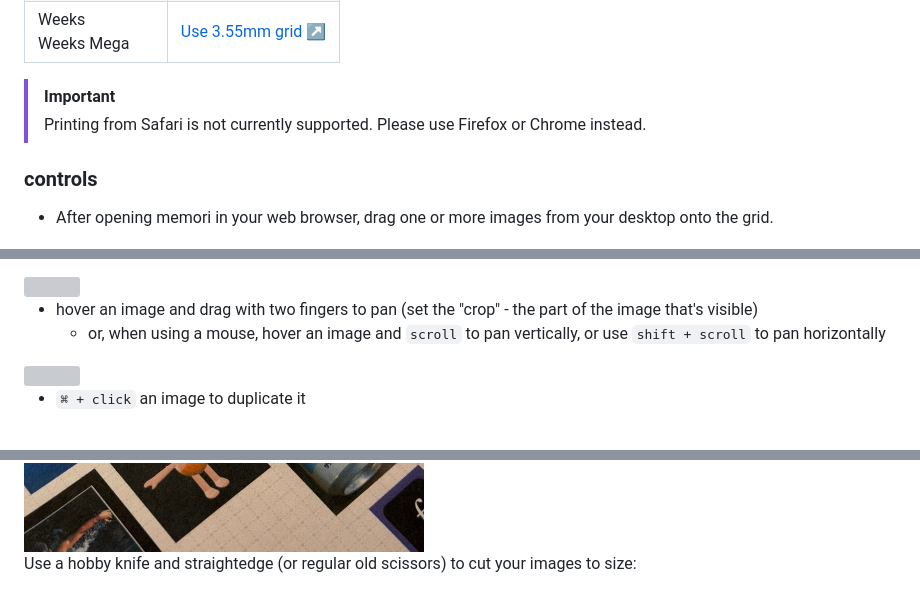
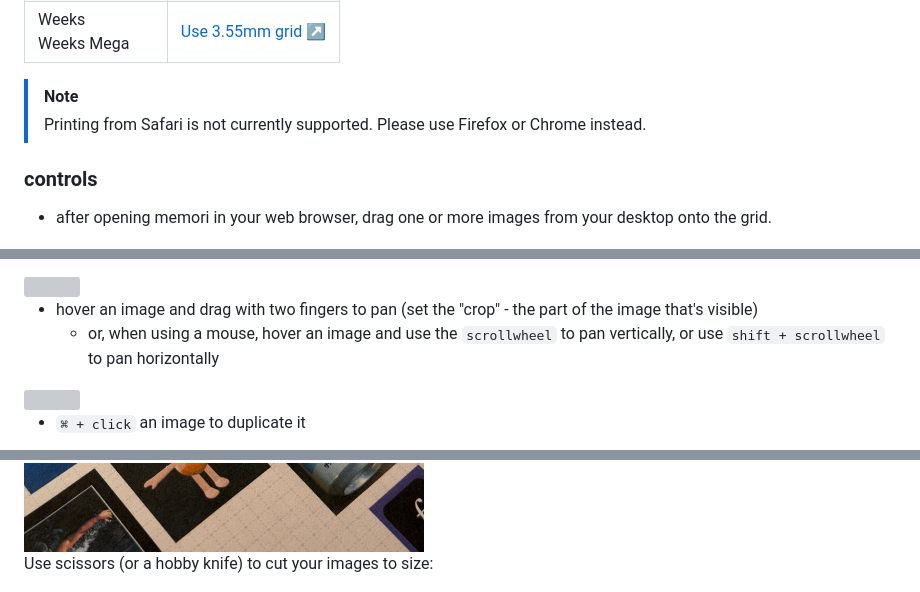
Before and after one commit to hunterirving/memori, a Markdown page: readme.md, 3 parts joined by grey strips. Rendered like a GitHub page; grey boxes are pictures that could not be loaded.

Commit message:
update readme
Updated instructions for printing and image manipulation.

```diff
--- a/readme.md
+++ b/readme.md
@@ -25,12 +25,12 @@ Different Techo types use differently-sized grid paper. Use the links below to s
 | Original<br>Cousin<br>HON A6<br>HON A5<br>Original Avec<br>Cousin Avec<br>5-Year Techo A6<br>5-Year Techo A5<br>Day-Free A6<br>Day-Free A5 | [Use 3.7mm grid ↗](https://hunterirving.github.io/memori?grid-size=3.7mm) |
 | Weeks<br>Weeks Mega | [Use 3.55mm grid ↗](https://hunterirving.github.io/memori?grid-size=3.55mm) |
 
-> [!IMPORTANT]
+> [!NOTE]
 > Printing from Safari is not currently supported. Please use Firefox or Chrome instead.
 
 ### controls
 
-- After opening memori in your web browser, drag one or more images from your desktop onto the grid.<br>
+- after opening memori in your web browser, drag one or more images from your desktop onto the grid.<br>
 <img src="readme_images/drag_n_drop.gif">
 
 - click and drag images to move them<br>
@@ -44,7 +44,7 @@ Different Techo types use differently-sized grid paper. Use the links below to s
 <img src="readme_images/scale.gif">
 
 - hover an image and drag with two fingers to pan (set the "crop" - the part of the image that's visible)<br>
-	- or, when using a mouse, hover an image and `scroll` to pan vertically, or use `shift + scroll` to pan horizontally<br>
+	- or, when using a mouse, hover an image and use the `scrollwheel` to pan vertically, or use `shift + scrollwheel` to pan horizontally<br>
 <img src="readme_images/pan.gif">
 
 
@@ -71,7 +72,7 @@
 
 <img src="readme_images/printed.jpg" width=400px>
 
-Use a hobby knife and straightedge (or regular old scissors) to cut your images to size:
+Use scissors (or a hobby knife) to cut your images to size:
 
 <img src="readme_images/cut_out.jpg" width=400px>
 
```
Also changed, not shown: other parts of readme.md (+1 -0 lines).
